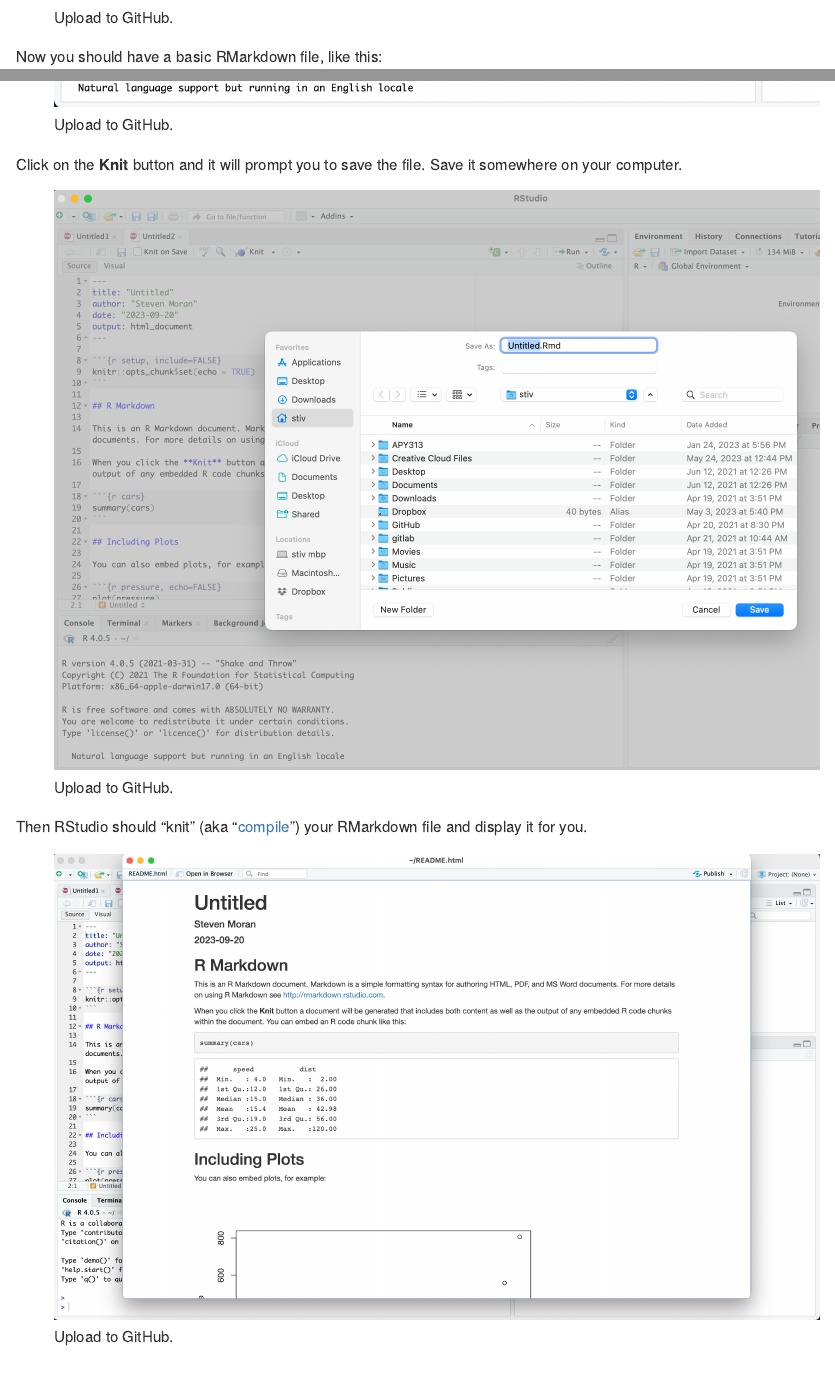
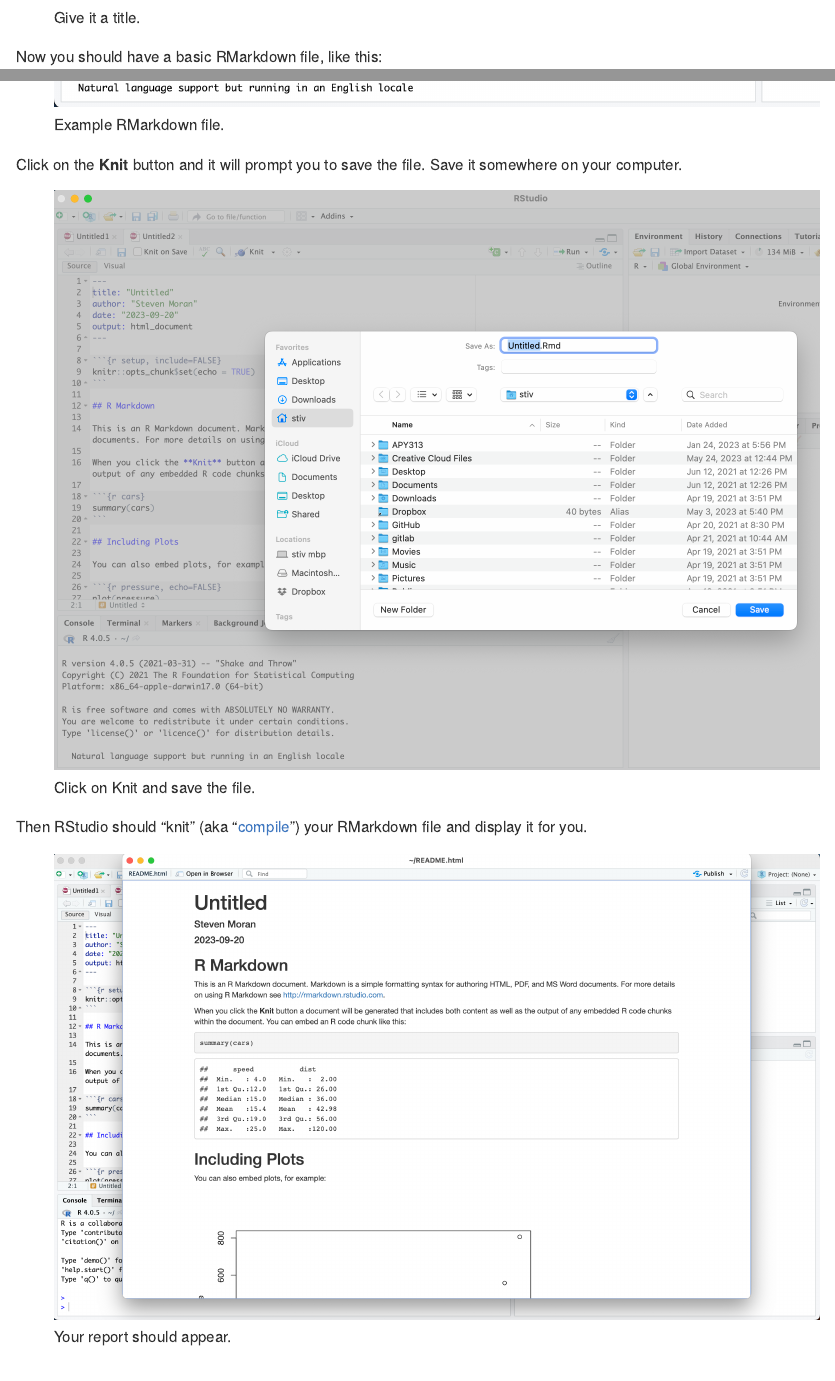
Before and after one commit to bambooforest/IntroDataScience, an R Markdown document (1_introduction/README.Rmd): the page in a window 1100 px wide, from 3870 px down, and a second part further down, joined at a grey line. The pictures show the output file 1_introduction/README.md that the author committed with the source, drawn offline in the style of GitHub.

Commit message:
fix figure labels;

```diff
--- a/1_introduction/README.Rmd
+++ b/1_introduction/README.Rmd
@@ -58,19 +58,19 @@
 
 Give it a title or leave it "Untitled". Hit OK.
 
-![Upload to GitHub.](figures/3.png)
+![Give it a title.](figures/3.png)
 
 Now you should have a basic RMarkdown file, like this:
 
-![Upload to GitHub.](figures/4.png)
+![Example RMarkdown file.](figures/4.png)
 
 Click on the **Knit** button and it will prompt you to save the file. Save it somewhere on your computer.
 
-![Upload to GitHub.](figures/5.png)
+![Click on Knit and save the file.](figures/5.png)
 
 Then RStudio should "knit" (aka "[compile](https://en.wikipedia.org/wiki/Compiler)") your RMarkdown file and display it for you.
 
-![Upload to GitHub.](figures/6.png)
+![Your report should appear.](figures/6.png)
 
 # Spreadsheets
 
```
Also changed, not shown: 1_introduction/README.md, 1_introduction/README.Rmd (4 more changed lines).
